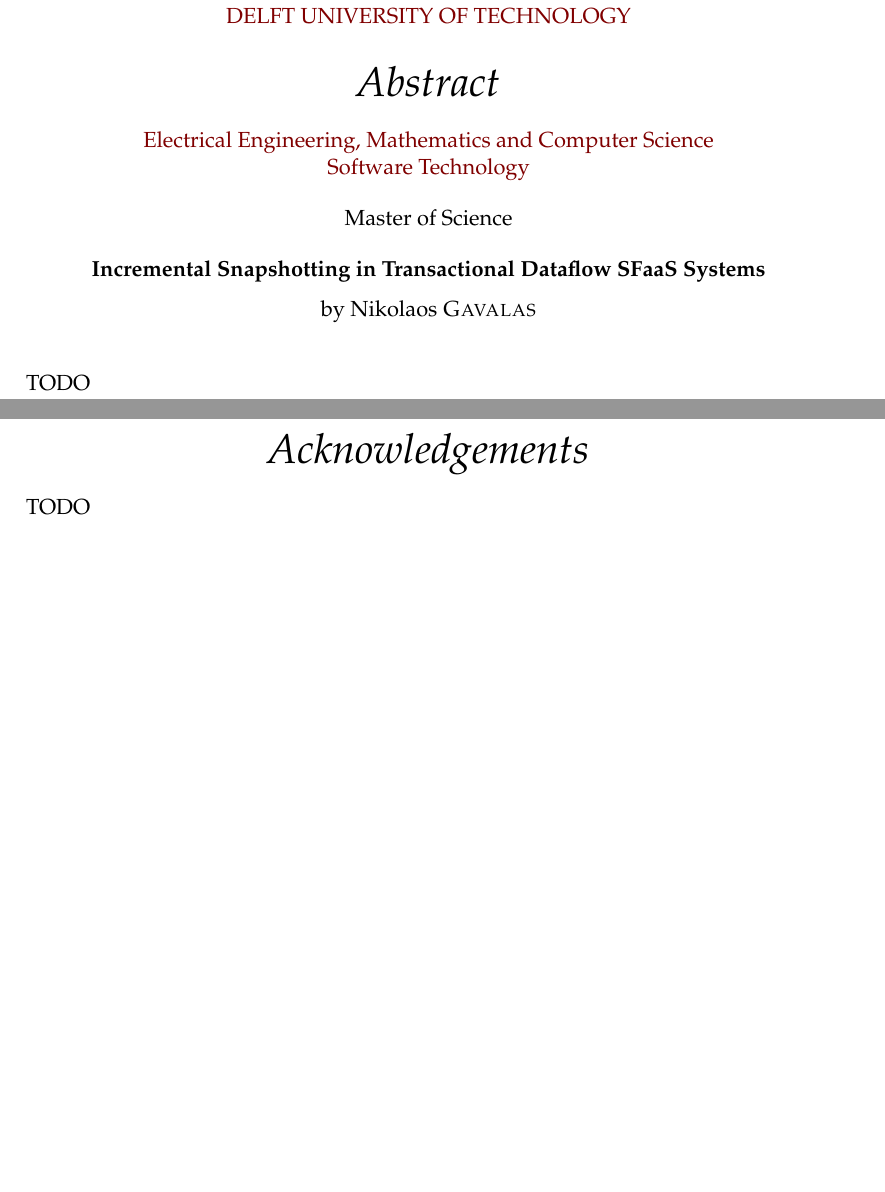
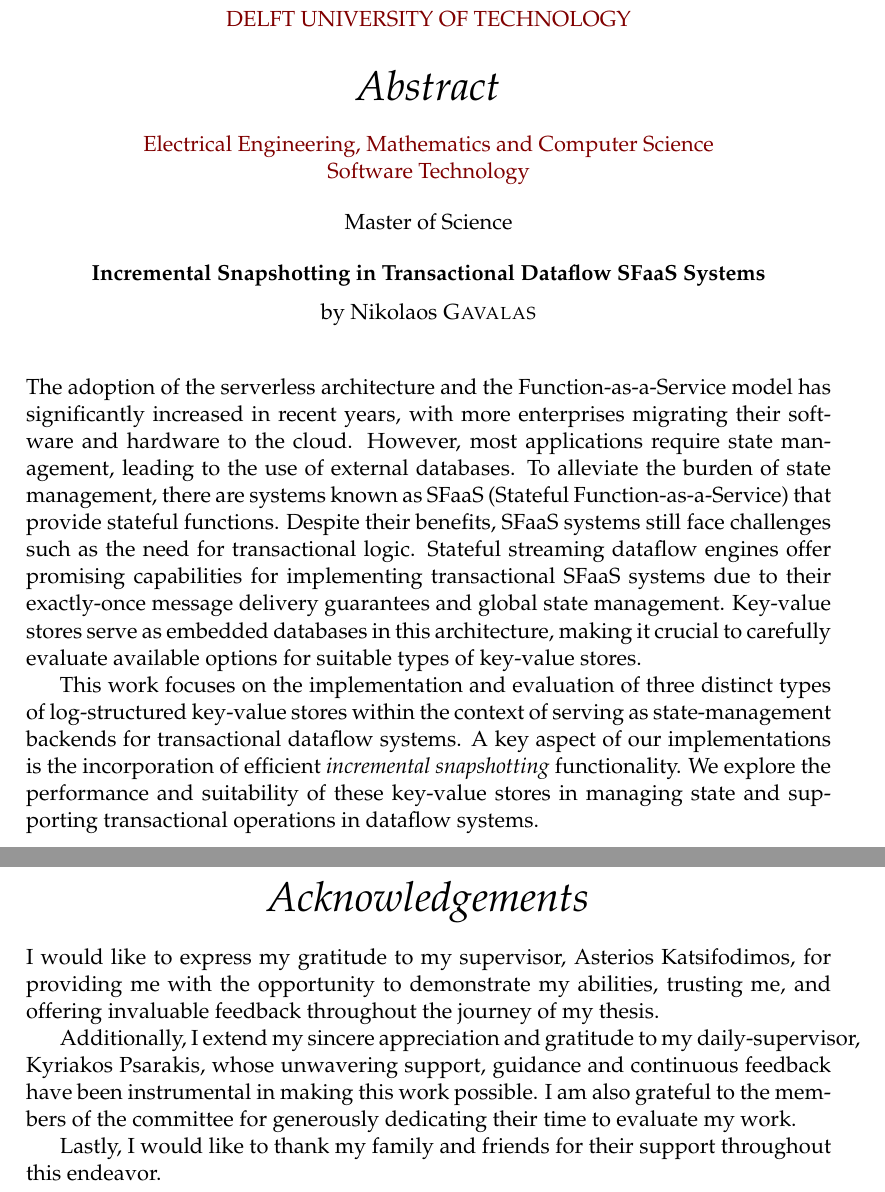
Before and after one commit to nikosgavalas/tud-thesis, a LaTeX thesis (thesis/main.tex): two parts of pages 3 and 5 of 52, joined at a grey line, cut so that both start at the same text, the shorter picture padded with empty space. Compiled offline with pdfLaTeX.

Commit message:
add abstract, acknowledgements

```diff
--- a/thesis/main.tex
+++ b/thesis/main.tex
@@ -214,7 +214,17 @@ headsepline, % Uncomment to get a line under the header
 
 \begin{abstract}
 \addchaptertocentry{\abstractname} % Add the abstract to the table of contents
-TODO
+The adoption of the serverless architecture and the Function-as-a-Service model has significantly increased in recent years, with more enterprises migrating their software and hardware to the cloud.
+However, most applications require state management, leading to the use of external databases.
+To alleviate the burden of state management, there are systems known as SFaaS (Stateful Function-as-a-Service) that provide stateful functions.
+Despite their benefits, SFaaS systems still face challenges such as the need for transactional logic.
+Stateful streaming dataflow engines offer promising capabilities for implementing transactional SFaaS systems due to their exactly-once message delivery guarantees and global state management.
+Key-value stores serve as embedded databases in this architecture, making it crucial to carefully evaluate available options for suitable types of key-value stores.
+
+This work focuses on the implementation and evaluation of three distinct types of log-structured key-value stores within the context of serving as state-management backends for transactional dataflow systems.
+A key aspect of our implementations is the incorporation of efficient \textit{incremental snapshotting} functionality.
+We explore the performance and suitability of these key-value stores in managing state and supporting transactional operations in dataflow systems.
+
 \end{abstract}
 
 %----------------------------------------------------------------------------------------
@@ -223,7 +233,13 @@ TODO
 
 \begin{acknowledgements}
 \addchaptertocentry{\acknowledgementname} % Add the acknowledgements to the table of contents
-TODO
+I would like to express my gratitude to my supervisor, Asterios Katsifodimos, for providing me with the opportunity to demonstrate my abilities, trusting me, and offering invaluable feedback throughout the journey of my thesis.
+
+Additionally, I extend my sincere appreciation and gratitude to my daily-supervisor, Kyriakos Psarakis, whose unwavering support, guidance and continuous feedback have been instrumental in making this work possible.
+I am also grateful to the members of the committee for generously dedicating their time to evaluate my work.
+
+Lastly, I would like to thank my family and friends for their support throughout this endeavor.
+
 \end{acknowledgements}
 
 %----------------------------------------------------------------------------------------
```
Also changed, not shown: requirements.txt (+1 -1 lines), thesis/Chapters/Chapter1.tex (+0 -1 lines), thesis/main.pdf.
